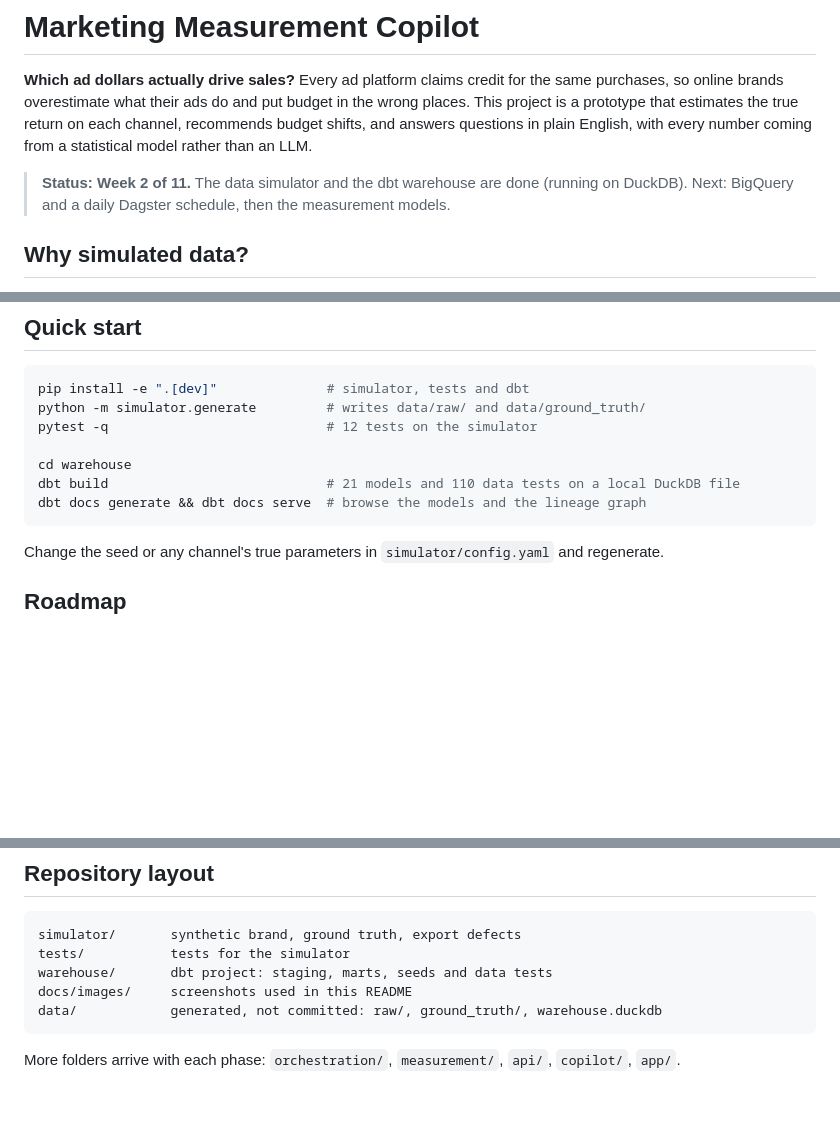
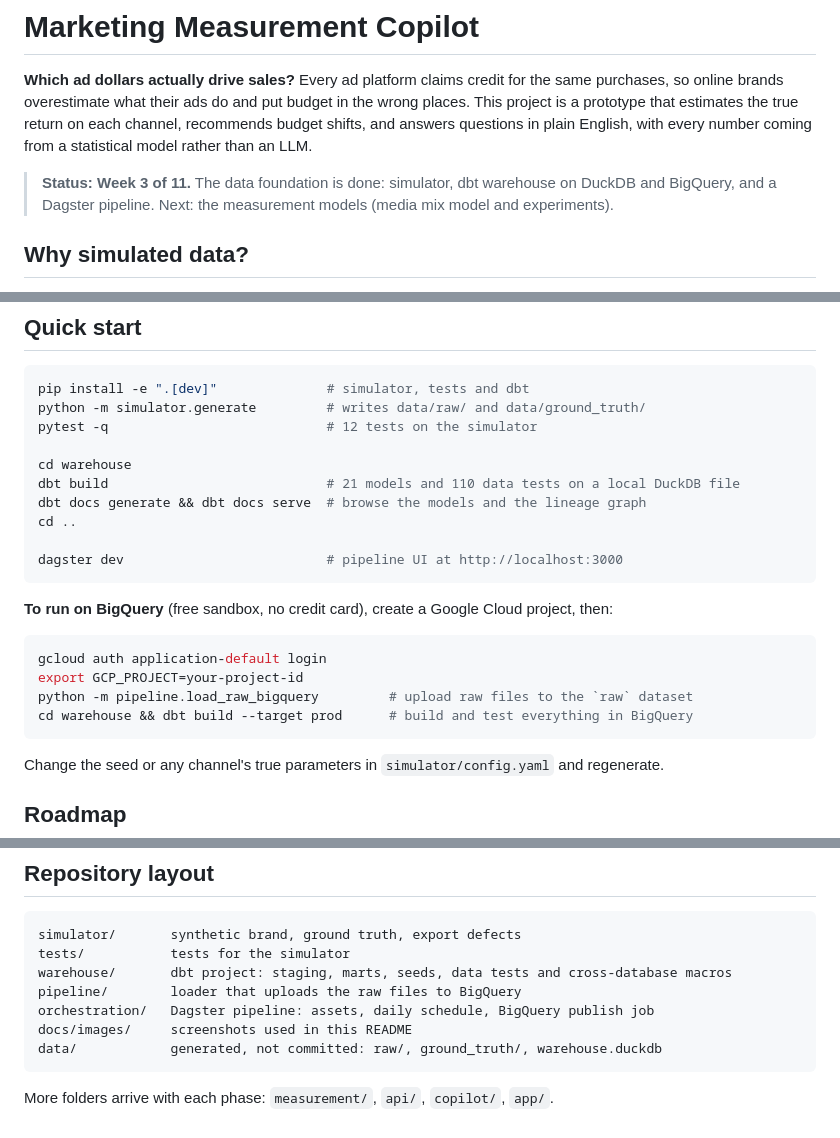
Before and after one commit to shayanraja123/marketing-measurement-copilot, a Markdown page: README.md, 3 parts joined by grey strips. Drawn GitHub-style; blank space fills up the shorter version.

````diff
--- a/README.md
+++ b/README.md
@@ -5,8 +5,8 @@ overestimate what their ads do and put budget in the wrong places. This project
 true return on each channel, recommends budget shifts, and answers questions in plain English, with every number
 coming from a statistical model rather than an LLM.
 
-> **Status: Week 2 of 11.** The data simulator and the dbt warehouse are done (running on DuckDB).
-> Next: BigQuery and a daily Dagster schedule, then the measurement models.
+> **Status: Week 3 of 11.** The data foundation is done: simulator, dbt warehouse on DuckDB and BigQuery,
+> and a Dagster pipeline. Next: the measurement models (media mix model and experiments).
 
 ## Why simulated data?
 
@@ -98,6 +124,18 @@ pytest -q                            # 12 tests on the simulator
 cd warehouse
 dbt build                            # 21 models and 110 data tests on a local DuckDB file
 dbt docs generate && dbt docs serve  # browse the models and the lineage graph
+cd ..
+
+dagster dev                          # pipeline UI at http://localhost:3000
+```
+
+**To run on BigQuery** (free sandbox, no credit card), create a Google Cloud project, then:
+
+```bash
+gcloud auth application-default login
+export GCP_PROJECT=your-project-id
+python -m pipeline.load_raw_bigquery         # upload raw files to the `raw` dataset
+cd warehouse && dbt build --target prod      # build and test everything in BigQuery
 ```
 
 Change the seed or any channel's true parameters in `simulator/config.yaml` and regenerate.
@@ -116,9 +154,11 @@ Change the seed or any channel's true parameters in `simulator/config.yaml` and
 ```
 simulator/       synthetic brand, ground truth, export defects
 tests/           tests for the simulator
-warehouse/       dbt project: staging, marts, seeds and data tests
+warehouse/       dbt project: staging, marts, seeds, data tests and cross-database macros
+pipeline/        loader that uploads the raw files to BigQuery
+orchestration/   Dagster pipeline: assets, daily schedule, BigQuery publish job
 docs/images/     screenshots used in this README
 data/            generated, not committed: raw/, ground_truth/, warehouse.duckdb
 ```
 
-More folders arrive with each phase: `orchestration/`, `measurement/`, `api/`, `copilot/`, `app/`.
+More folders arrive with each phase: `measurement/`, `api/`, `copilot/`, `app/`.
````
Also changed, not shown: other parts of README.md (+26 -0 lines), docs/images/dagster-bigquery-run.png (added), 4 other files.
